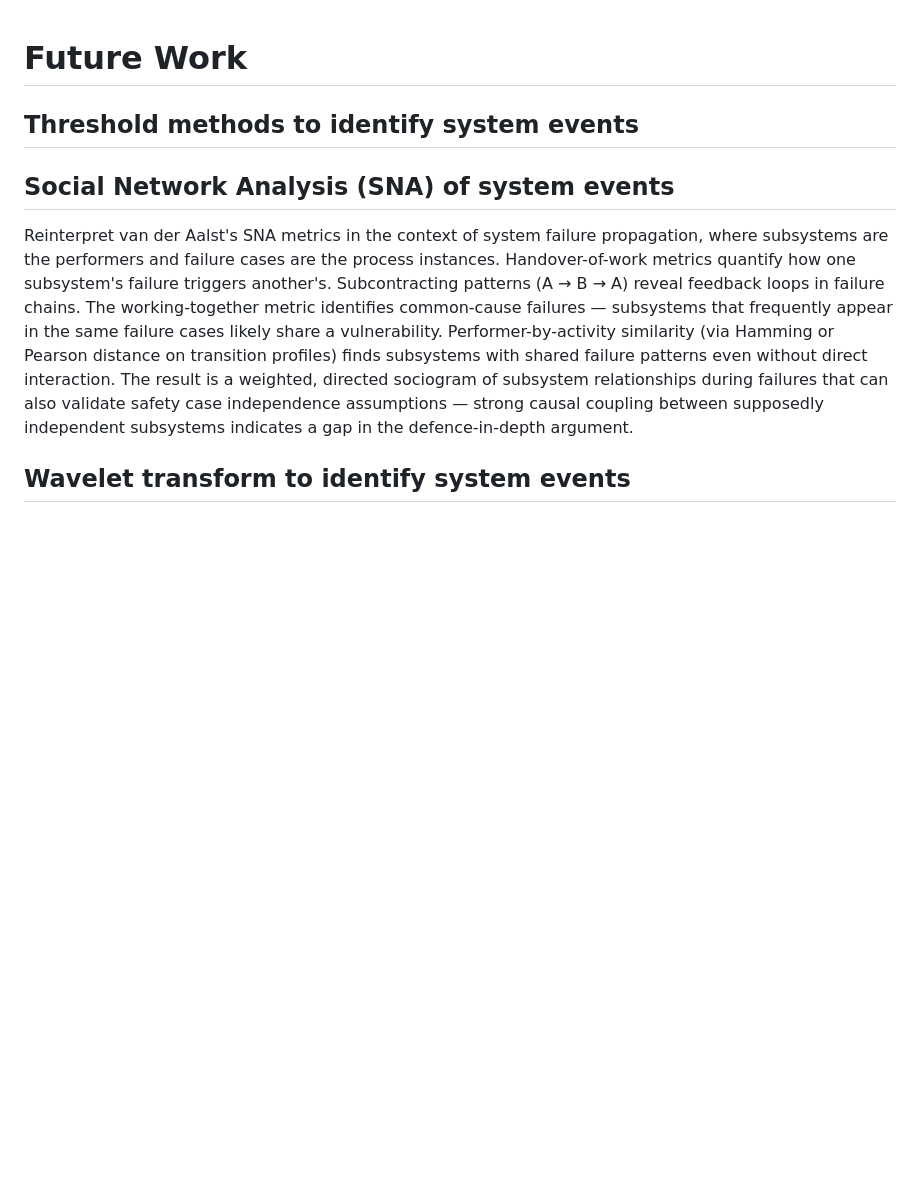
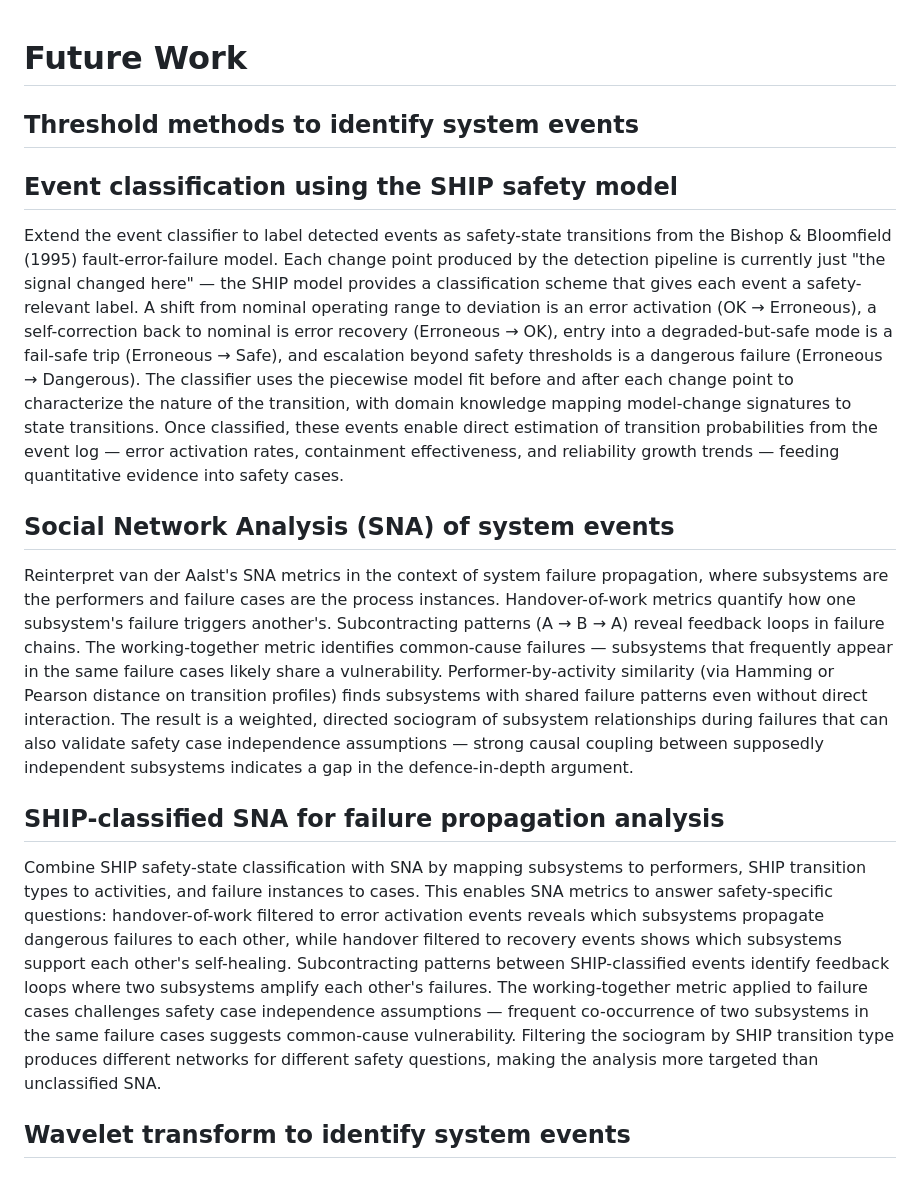
Before and after one commit to GarrettGruss/process-mining-demo, a Markdown page: docs/future-work.md, the part around the change. Drawn GitHub-style; blank space fills up the shorter version.

Commit message:
feat(docs): Adding sna x ship use case

```diff
--- a/docs/future-work.md
+++ b/docs/future-work.md
@@ -2,9 +2,17 @@
 
 ## Threshold methods to identify system events
 
+## Event classification using the SHIP safety model
+
+Extend the event classifier to label detected events as safety-state transitions from the Bishop & Bloomfield (1995) fault-error-failure model. Each change point produced by the detection pipeline is currently just "the signal changed here" — the SHIP model provides a classification scheme that gives each event a safety-relevant label. A shift from nominal operating range to deviation is an error activation (OK → Erroneous), a self-correction back to nominal is error recovery (Erroneous → OK), entry into a degraded-but-safe mode is a fail-safe trip (Erroneous → Safe), and escalation beyond safety thresholds is a dangerous failure (Erroneous → Dangerous). The classifier uses the piecewise model fit before and after each change point to characterize the nature of the transition, with domain knowledge mapping model-change signatures to state transitions. Once classified, these events enable direct estimation of transition probabilities from the event log — error activation rates, containment effectiveness, and reliability growth trends — feeding quantitative evidence into safety cases.
+
 ## Social Network Analysis (SNA) of system events
 
 Reinterpret van der Aalst's SNA metrics in the context of system failure propagation, where subsystems are the performers and failure cases are the process instances. Handover-of-work metrics quantify how one subsystem's failure triggers another's. Subcontracting patterns (A → B → A) reveal feedback loops in failure chains. The working-together metric identifies common-cause failures — subsystems that frequently appear in the same failure cases likely share a vulnerability. Performer-by-activity similarity (via Hamming or Pearson distance on transition profiles) finds subsystems with shared failure patterns even without direct interaction. The result is a weighted, directed sociogram of subsystem relationships during failures that can also validate safety case independence assumptions — strong causal coupling between supposedly independent subsystems indicates a gap in the defence-in-depth argument.
+
+## SHIP-classified SNA for failure propagation analysis
+
+Combine SHIP safety-state classification with SNA by mapping subsystems to performers, SHIP transition types to activities, and failure instances to cases. This enables SNA metrics to answer safety-specific questions: handover-of-work filtered to error activation events reveals which subsystems propagate dangerous failures to each other, while handover filtered to recovery events shows which subsystems support each other's self-healing. Subcontracting patterns between SHIP-classified events identify feedback loops where two subsystems amplify each other's failures. The working-together metric applied to failure cases challenges safety case independence assumptions — frequent co-occurrence of two subsystems in the same failure cases suggests common-cause vulnerability. Filtering the sociogram by SHIP transition type produces different networks for different safety questions, making the analysis more targeted than unclassified SNA.
 
 ## Wavelet transform to identify system events
 
```
